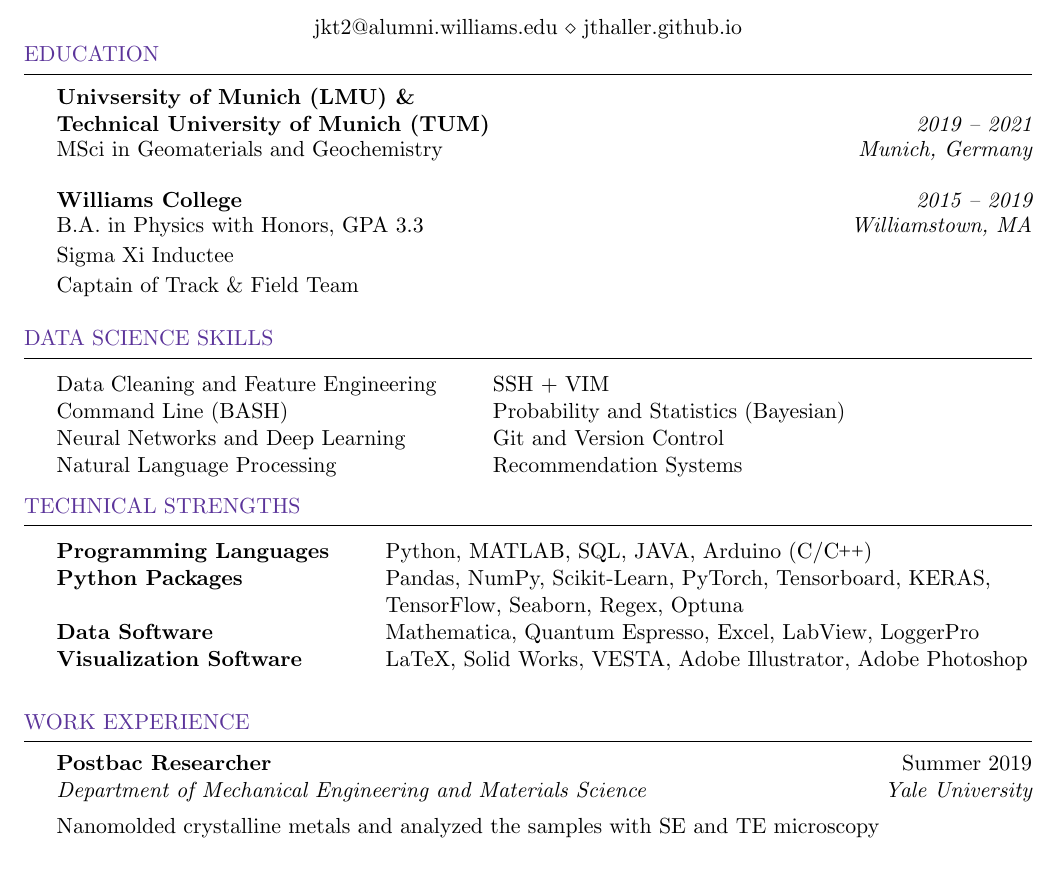
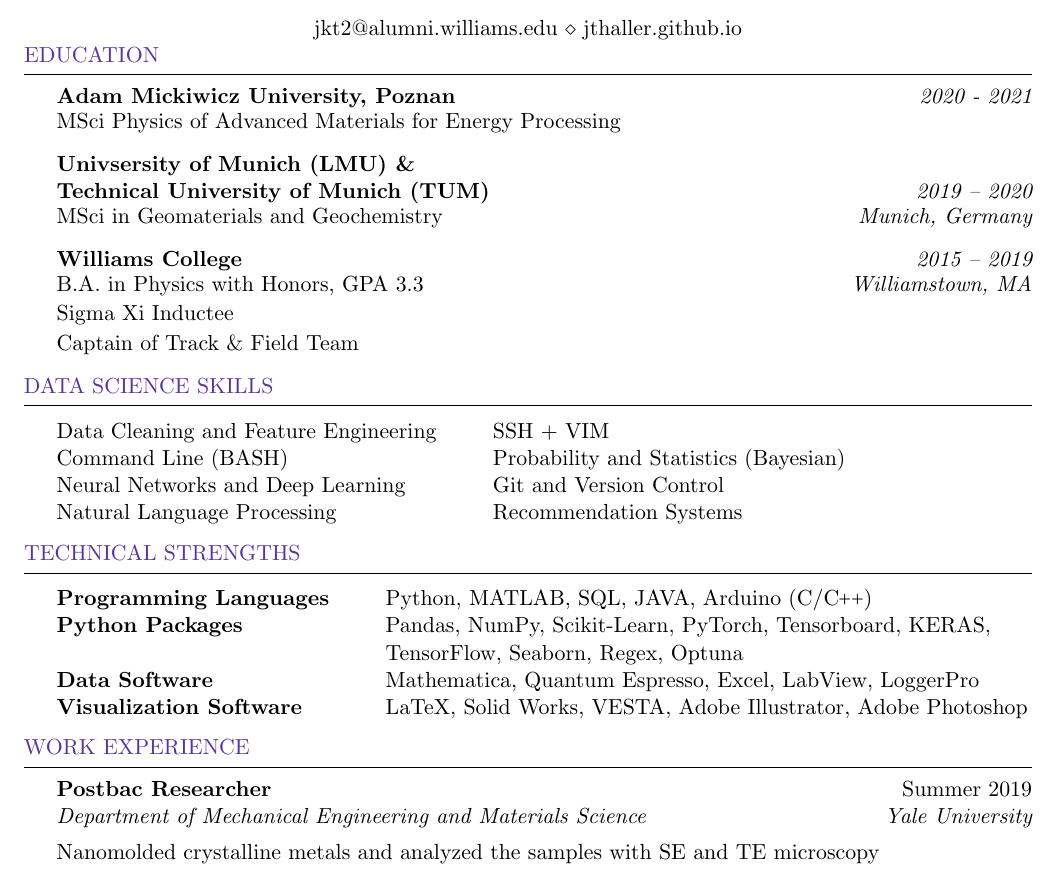
Before and after one commit to jthaller/short_resume, a LaTeX CV (data_science_resume.tex): part of the page, cut so that both start at the same text. Compiled offline with pdfLaTeX.

Commit message:
spacing and AMU added

```diff
--- a/data_science_resume.tex
+++ b/data_science_resume.tex
@@ -25,7 +25,7 @@
 \usepackage{gensymb}
 \usepackage{graphicx}
 
-\usepackage[left=0.75in,top=0.6in,right=0.75in,bottom=0.1in]{geometry} % Document margins
+\usepackage[left=0.75in,top=0.3in,right=0.75in,bottom=0.1in]{geometry} % Document margins
 \newcommand{\tab}[1]{\hspace{.2667\textwidth}\rlap{#1}}
 \newcommand{\itab}[1]{\hspace{0em}\rlap{#1}}
 \name{Jeremy K. Thaller} % Your name
@@ -55,17 +55,17 @@
 	\vspace{-2em}
 	\begin{rSection}{Education}
 
-%		\begin{rSubsection}{Adam Mickiwicz University, Poznan}{\em 2020 - 2021}{}{}
-%			\vspace{-.5em}
-%			\item[] MSci Physics of Advanced Materials for Energy Processing
-%		\end{rSubsection}
-
-		\begin{rSubsection}{Univsersity of Munich (LMU) \&\\Technical University of Munich (TUM)}{\em 2019 -- 2021}{}{}
+		\begin{rSubsection}{Adam Mickiwicz University, Poznan}{\em 2020 - 2021}{}{}
+			\vspace{-.5em}
+			\item[] MSci Physics of Advanced Materials for Energy Processing
+		\end{rSubsection}
+	\vspace{-.4em}
+		\begin{rSubsection}{Univsersity of Munich (LMU) \&\\Technical University of Munich (TUM)}{\em 2019 -- 2020}{}{}
 		\vspace{-.5em}
 		%			\item (In progress) MSci in Geophysics and Applied Physics (Joint Degree)
 		\item[] {MSci in Geomaterials and Geochemistry}\hfill{\em Munich, Germany}
 		\end{rSubsection}
-
+	\vspace{-.4em}
 		\begin{rSubsection}{Williams College}{\em 2015 -- 2019}{}{}
 			\vspace{-.5em}
 			\item[] {B.A. in Physics with Honors, GPA 3.3}\hfill{\em Williamstown, MA}
@@ -75,7 +75,7 @@
 
 	\end{rSection}
 
-\vspace{-1em}
+\vspace{-1.5em}
 %------------------------------------------------------------------------------------
 %       Data Science Skills
 %------------------------------------------------------------------------------------
@@ -107,10 +107,10 @@
 
 	\end{rSection}
 
+\vspace{-1em}
 	%----------------------------------------------------------------------------------------
 	%	RESEARCH EXPERIENCE SECTION
 	%----------------------------------------------------------------------------------------
-
 
 	\begin{rSection}{Work Experience}
 		\begin{rSubsection}{Postbac Researcher}{Summer 2019}{Department of Mechanical Engineering and Materials Science}{Yale University}
```
Also changed, not shown: data_science_resume.pdf, data_science_resume.tex (4 more changed lines), 2 other files.
